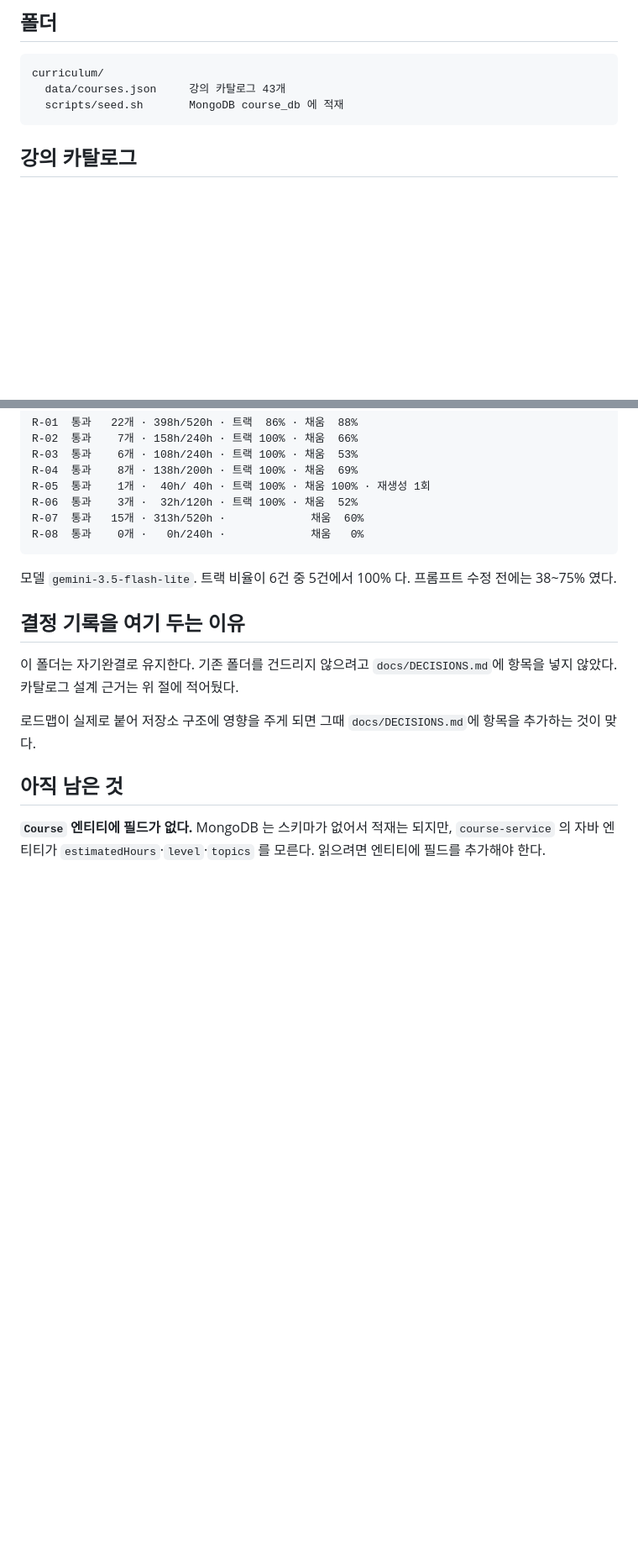
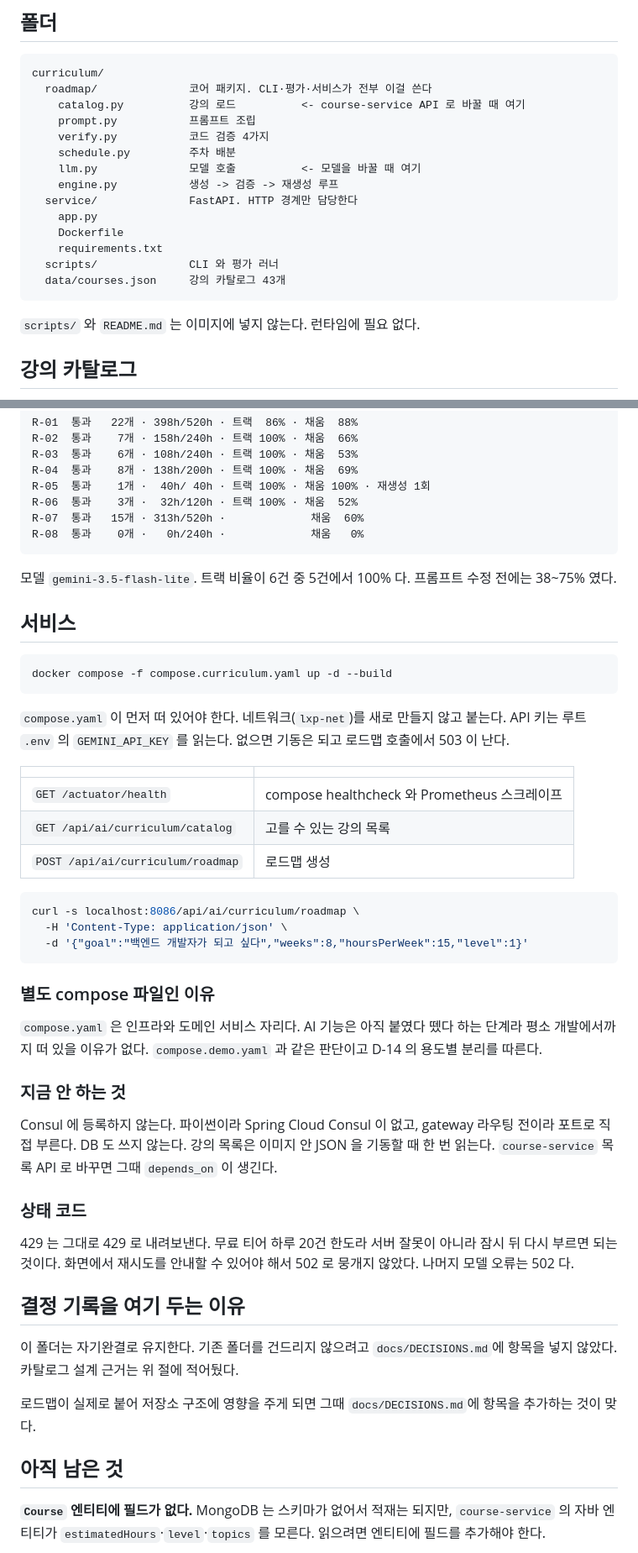
Before and after one commit to LXP-Bimyeongsa/lxp-msa-infrastructure-starter, a Markdown page: curriculum/README.md, 2 parts joined by grey strips. Shown at 84% size. GitHub-like rendering; blank space fills up the shorter version.

Commit message:
docs: README 에 서비스 실행법과 폴더 구조를 적는다
폴더 트리가 패키지 분리 전 상태로 남아 있어 data/ 와 scripts/ 만 있었다.
roadmap/ 과 service/ 를 넣고 교체 지점 두 곳(catalog.py, llm.py)을 표시했다.

엔드포인트 3개, 별도 compose 파일인 이유, 지금 Consul 과 DB 를 안 쓰는 이유,
429 를 502 로 뭉개지 않는 이유를 적었다.

````diff
--- a/curriculum/README.md
+++ b/curriculum/README.md
@@ -6,9 +6,22 @@
 
 ```
 curriculum/
+  roadmap/              코어 패키지. CLI·평가·서비스가 전부 이걸 쓴다
+    catalog.py          강의 로드          <- course-service API 로 바꿀 때 여기
+    prompt.py           프롬프트 조립
+    verify.py           코드 검증 4가지
+    schedule.py         주차 배분
+    llm.py              모델 호출          <- 모델을 바꿀 때 여기
+    engine.py           생성 -> 검증 -> 재생성 루프
+  service/              FastAPI. HTTP 경계만 담당한다
+    app.py
+    Dockerfile
+    requirements.txt
+  scripts/              CLI 와 평가 러너
   data/courses.json     강의 카탈로그 43개
-  scripts/seed.sh       MongoDB course_db 에 적재
 ```
+
+`scripts/` 와 `README.md` 는 이미지에 넣지 않는다. 런타임에 필요 없다.
 
 ## 강의 카탈로그
 
@@ -330,6 +343,46 @@ R-08  통과    0개 ·   0h/240h ·             채움   0%
 모델 `gemini-3.5-flash-lite`. 트랙 비율이 6건 중 5건에서 100% 다. 프롬프트 수정
 전에는 38~75% 였다.
 
+## 서비스
+
+```bash
+docker compose -f compose.curriculum.yaml up -d --build
+```
+
+`compose.yaml` 이 먼저 떠 있어야 한다. 네트워크(`lxp-net`)를 새로 만들지 않고 붙는다.
+API 키는 루트 `.env` 의 `GEMINI_API_KEY` 를 읽는다. 없으면 기동은 되고
+로드맵 호출에서 503 이 난다.
+
+| | |
+|---|---|
+| `GET /actuator/health` | compose healthcheck 와 Prometheus 스크레이프 |
+| `GET /api/ai/curriculum/catalog` | 고를 수 있는 강의 목록 |
+| `POST /api/ai/curriculum/roadmap` | 로드맵 생성 |
+
+```bash
+curl -s localhost:8086/api/ai/curriculum/roadmap \
+  -H 'Content-Type: application/json' \
+  -d '{"goal":"백엔드 개발자가 되고 싶다","weeks":8,"hoursPerWeek":15,"level":1}'
+```
+
+### 별도 compose 파일인 이유
+
+`compose.yaml` 은 인프라와 도메인 서비스 자리다. AI 기능은 아직 붙였다 뗐다 하는
+단계라 평소 개발에서까지 떠 있을 이유가 없다. `compose.demo.yaml` 과 같은 판단이고
+D-14 의 용도별 분리를 따른다.
+
+### 지금 안 하는 것
+
+Consul 에 등록하지 않는다. 파이썬이라 Spring Cloud Consul 이 없고, gateway 라우팅
+전이라 포트로 직접 부른다. DB 도 쓰지 않는다. 강의 목록은 이미지 안 JSON 을
+기동할 때 한 번 읽는다. `course-service` 목록 API 로 바꾸면 그때 `depends_on` 이 생긴다.
+
+### 상태 코드
+
+429 는 그대로 429 로 내려보낸다. 무료 티어 하루 20건 한도라 서버 잘못이 아니라
+잠시 뒤 다시 부르면 되는 것이다. 화면에서 재시도를 안내할 수 있어야 해서
+502 로 뭉개지 않았다. 나머지 모델 오류는 502 다.
+
 ## 결정 기록을 여기 두는 이유
 
 이 폴더는 자기완결로 유지한다. 기존 폴더를 건드리지 않으려고 `docs/DECISIONS.md`에
````
